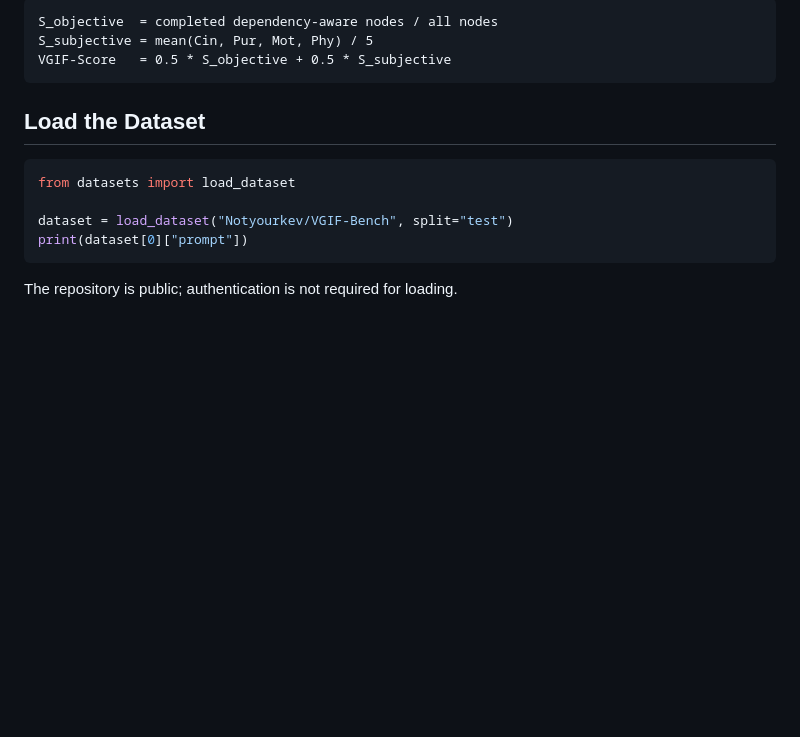
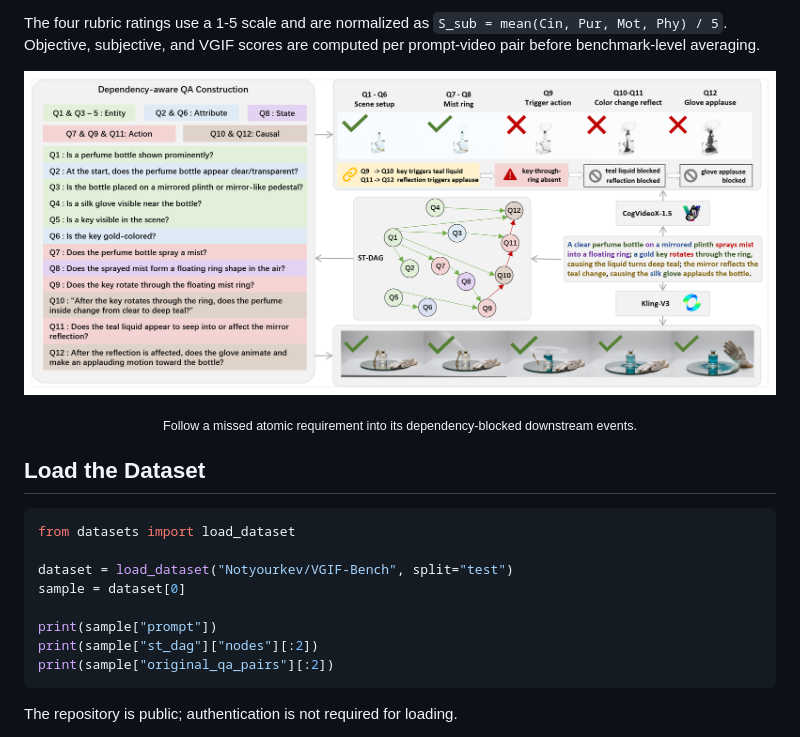
Before and after one commit to PRIS-CV/VGIF-SCORE, a Markdown page: data/vgif_bench/README.md, the part around the change printed below. GitHub-like rendering; blank space fills up the shorter version.

````diff
--- a/data/vgif_bench/README.md
+++ b/data/vgif_bench/README.md
@@ -92,9 +111,12 @@ and no training labels.
 
-```text
-S_objective  = completed dependency-aware nodes / all nodes
-S_subjective = mean(Cin, Pur, Mot, Phy) / 5
-VGIF-Score   = 0.5 * S_objective + 0.5 * S_subjective
-```
+The four rubric ratings use a 1-5 scale and are normalized as
+`S_sub = mean(Cin, Pur, Mot, Phy) / 5`. Objective, subjective, and VGIF scores
+are computed per prompt-video pair before benchmark-level averaging.
+
+<p align="center">
+  <a href="https://pris-cv.github.io/VGIF-SCORE/#case-explorer"><img src="https://raw.githubusercontent.com/PRIS-CV/VGIF-SCORE/main/docs/assets/readme/diagnosis.png" width="100%" alt="Dependency-aware causal chain diagnosis"></a>
+</p>
+<p align="center"><sub>Follow a missed atomic requirement into its dependency-blocked downstream events.</sub></p>
 
 ## Load the Dataset
 
@@ -102,7 +124,11 @@ VGIF-Score   = 0.5 * S_objective + 0.5 * S_subjective
 from datasets import load_dataset
 
 dataset = load_dataset("Notyourkev/VGIF-Bench", split="test")
-print(dataset[0]["prompt"])
+sample = dataset[0]
+
+print(sample["prompt"])
+print(sample["st_dag"]["nodes"][:2])
+print(sample["original_qa_pairs"][:2])
 ```
 
 The repository is public; authentication is not required for loading.
````
Also changed, not shown: other parts of data/vgif_bench/README.md (+70 -47 lines), README.md (+102 -90 lines), docs/assets/domain_collage_v2.jpg, docs/assets/readme/hero.jpg, 5 other files.
